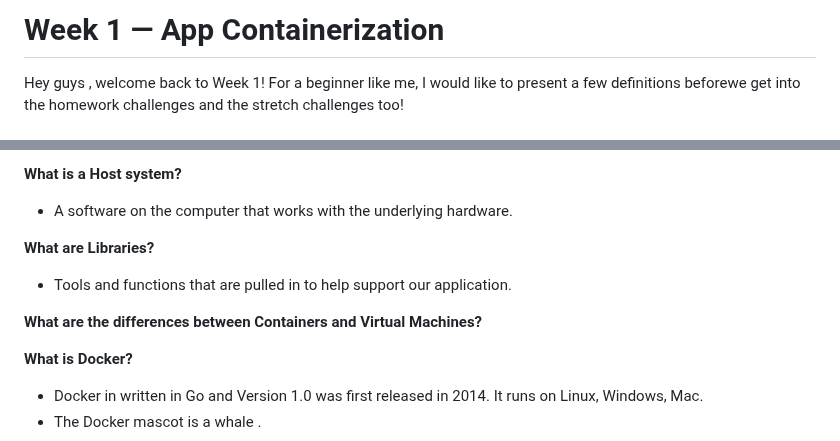
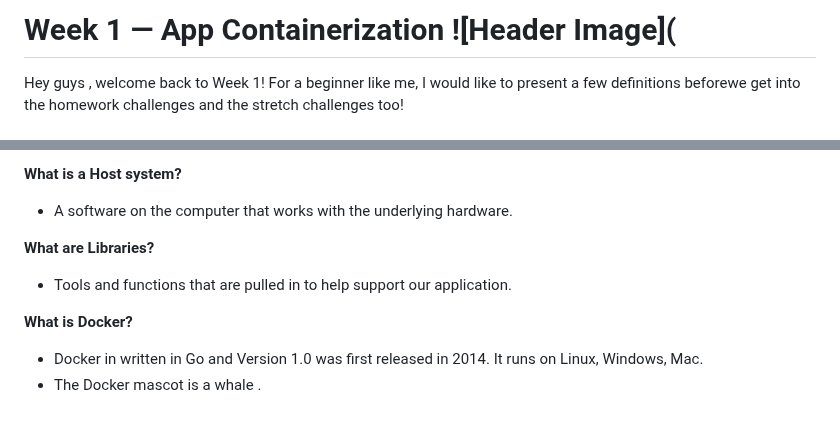
Before and after one commit to Workerbee2/aws-bootcamp-cruddur-2023, a Markdown page: journal/week1.md, 2 parts joined by grey strips. GitHub-like rendering; blank space fills up the shorter version.

```diff
--- a/journal/week1.md
+++ b/journal/week1.md
@@ -1,4 +1,4 @@
-# Week 1 — App Containerization
+# Week 1 — App Containerization ![Header Image](
  Hey guys , welcome back to Week 1!
  For a beginner like me, I would like to present a few definitions beforewe get into the homework challenges and the stretch challenges too!
 
@@ -16,8 +16,6 @@
 
 **What are Libraries?**
 - Tools and functions that are pulled in to help support our application.
-
-**What are the differences between Containers and Virtual Machines?**
 
 **What is Docker?**
 - Docker in written in Go and Version 1.0 was first released in 2014. It runs on Linux, Windows, Mac.
```
Also changed, not shown: other parts of journal/week1.md (+3 -0 lines).
